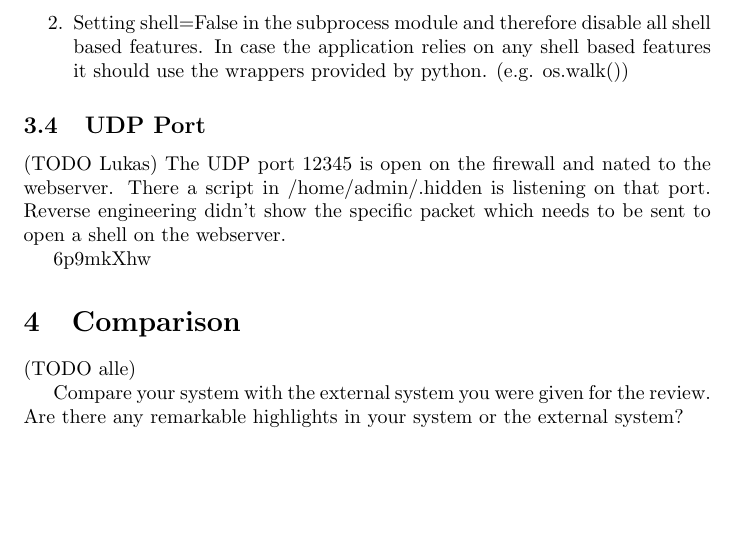
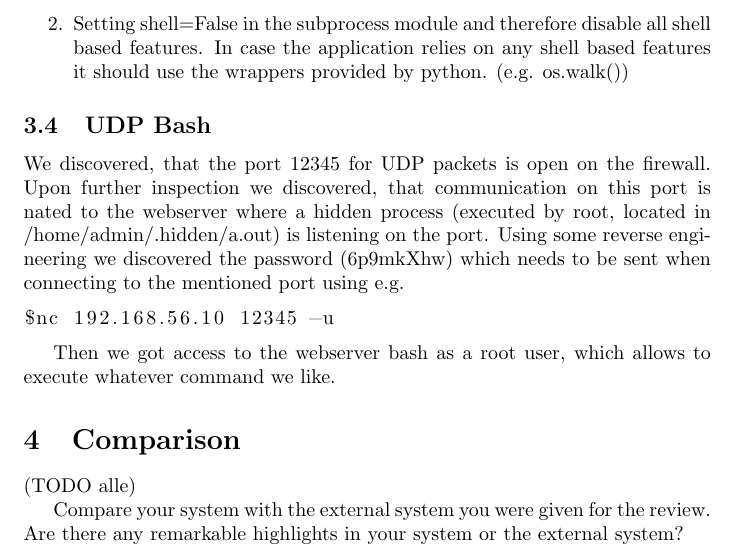
Before and after one commit to silvanegli/AppliedSecLab16, a LaTeX document (review/review.tex): part of page 5 of 5 before the commit and part of page 5 of 6 after it, cut so that both start at the same text, the shorter picture padded with empty space. Compiled offline with pdfLaTeX.

Commit message:
udp backdoor

```diff
--- a/review/review.tex
+++ b/review/review.tex
@@ -174,10 +174,13 @@ we were able to compromise the applications secret key. The command will be subs
 \item Setting shell=False in the subprocess module and therefore disable all shell based features. In case the application relies on any shell based features it should use the wrappers provided by python. (e.g. os.walk())
 \end{enumerate}
 
-\subsection{UDP Port} (TODO Lukas)
-The UDP port 12345 is open on the firewall and nated to the webserver. There a script in /home/admin/.hidden is listening on that port. Reverse engineering didn't show the specific packet which needs to be sent to open a shell on the webserver.
+\subsection{UDP Bash}
+We discovered, that the port 12345 for UDP packets is open on the firewall. Upon further inspection we discovered, that communication on this port is nated to the webserver where a hidden process (executed by root, located in /home/admin/.hidden/a.out) is listening on the port. Using some reverse engineering we discovered the password (6p9mkXhw) which needs to be sent when connecting to the mentioned port using e.g.
+\begin{lstlisting}[language=bash]
+$nc 192.168.56.10 12345 -u
+\end{lstlisting}
 
-6p9mkXhw
+Then we got access to the webserver bash as a root user, which allows to execute whatever command we like.
 
 \section{Comparison} (TODO alle)
 
```
